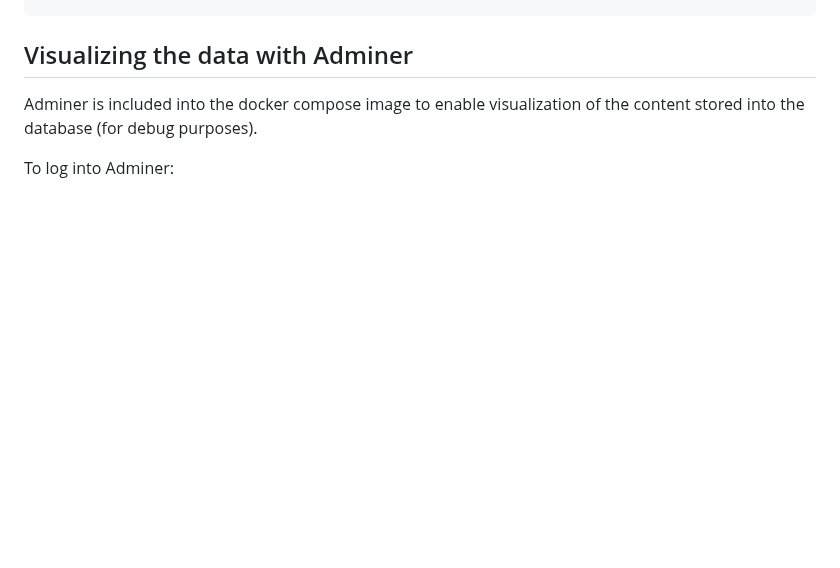
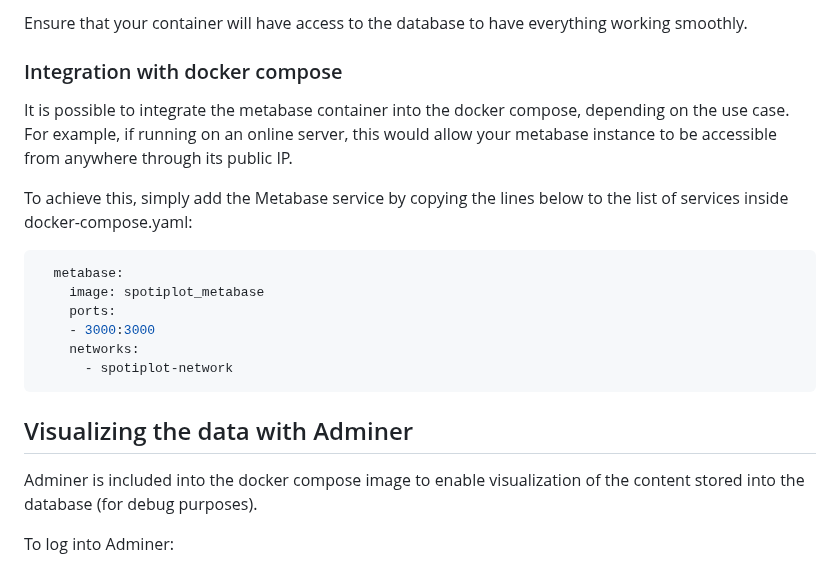
Before and after one commit to idoria75/spotiplot, a Markdown page: README.md, the part around one of its changes. Drawn GitHub-style; blank space fills up the shorter version.

````diff
--- a/README.md
+++ b/README.md
@@ -61,3 +142,20 @@ docker compose up
+Ensure that your container will have access to the database to have everything working smoothly.
+
+### Integration with docker compose
+
+It is possible to integrate the metabase container into the docker compose, depending on the use case. For example, if running on an online server, this would allow your metabase instance to be accessible from anywhere through its public IP.
+
+To achieve this, simply add the Metabase service by copying the lines below to the list of services inside docker-compose.yaml:
+
+```yaml
+  metabase:
+    image: spotiplot_metabase
+    ports:
+    - 3000:3000
+    networks:
+      - spotiplot-network
+```
+
 ## Visualizing the data with Adminer
 
 Adminer is included into the docker compose image to enable visualization of the content stored into the database (for debug purposes).
````
Also changed, not shown: other parts of README.md (+88 -7 lines), docs/dashboard_example.png (added), 2 other files.
